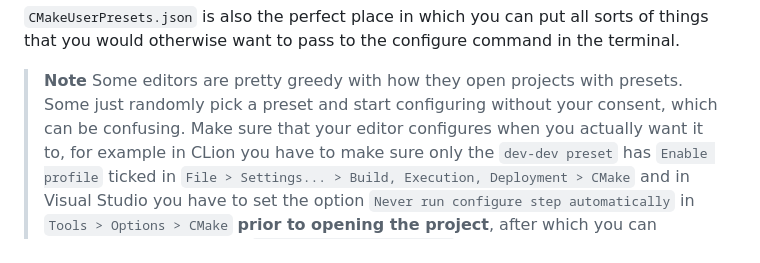
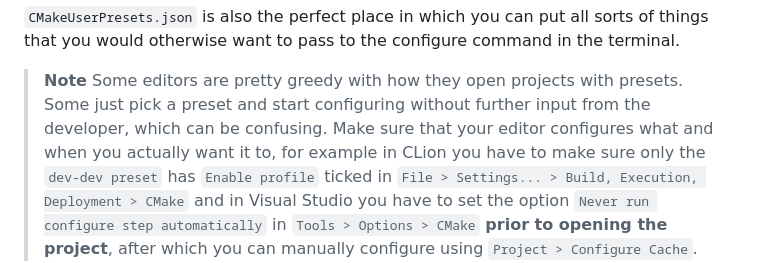
Before and after one commit to microsoft/ifc, a Markdown page: HACKING.md, the part around the change. Rendered like a GitHub page.

Commit message:
Update HACKING.md
Word smith the notes in **Presets** section.

```diff
--- a/HACKING.md
+++ b/HACKING.md
@@ -78,8 +78,8 @@ in the terminal.
 
 > **Note**
 > Some editors are pretty greedy with how they open projects with presets.
-> Some just randomly pick a preset and start configuring without your consent,
-> which can be confusing. Make sure that your editor configures when you
+> Some just pick a preset and start configuring without further input from the developer,
+> which can be confusing. Make sure that your editor configures what and when you
 > actually want it to, for example in CLion you have to make sure only the
 > `dev-dev preset` has `Enable profile` ticked in
 > `File > Settings... > Build, Execution, Deployment > CMake` and in Visual
```
